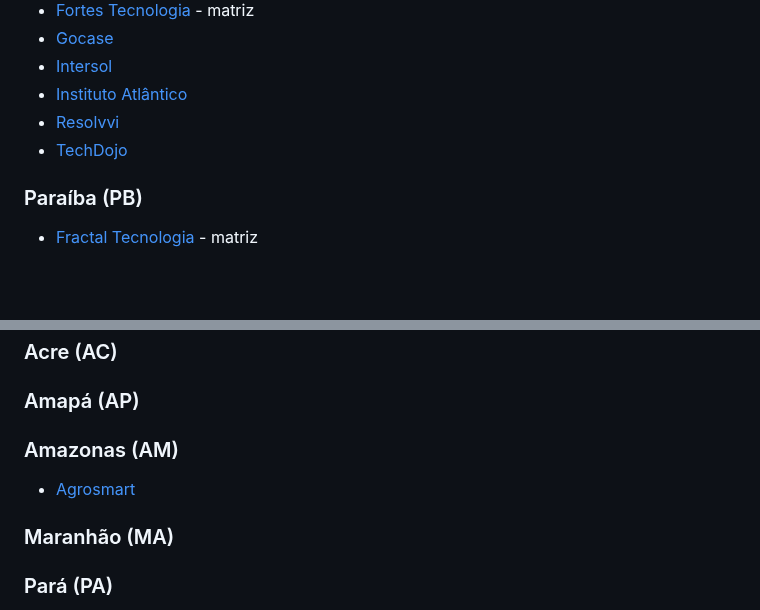
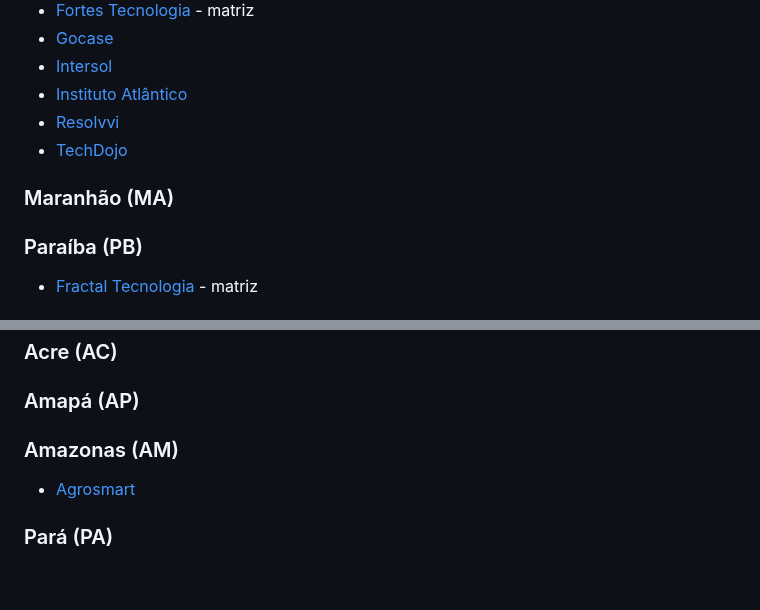
Before and after one commit to guru-br/catalogo_empresas, a Markdown page: README.md, 2 parts joined by grey strips. GitHub-like rendering; blank space fills up the shorter version.

```diff
--- a/README.md
+++ b/README.md
@@ -66,7 +66,7 @@ Para contribuir, leia [CONTRIBUTING](CONTRIBUTING.md).
 * [Instituto Atlântico](https://www.atlantico.com.br/)
 * [Resolvvi](https://www.resolvvi.com/)
 * [TechDojo](https://techdojo.com.br/)
-
+### Maranhão (MA)
 ### Paraíba (PB)
 * [Fractal Tecnologia](http://fractaltecnologia.com.br) - matriz
 ### Pernambuco (PE)
@@ -93,7 +93,6 @@ Para contribuir, leia [CONTRIBUTING](CONTRIBUTING.md).
 ### Amapá (AP)
 ### Amazonas (AM)
 * [Agrosmart](https://agrosmart.com.br/)
-### Maranhão (MA)
 ### Pará (PA)
 * [Akapu Tecnologia e Assessoramento](https://www.akapu.com.br/)
 * [Idopter Labs](http://www.idopterlabs.com.br)
```
